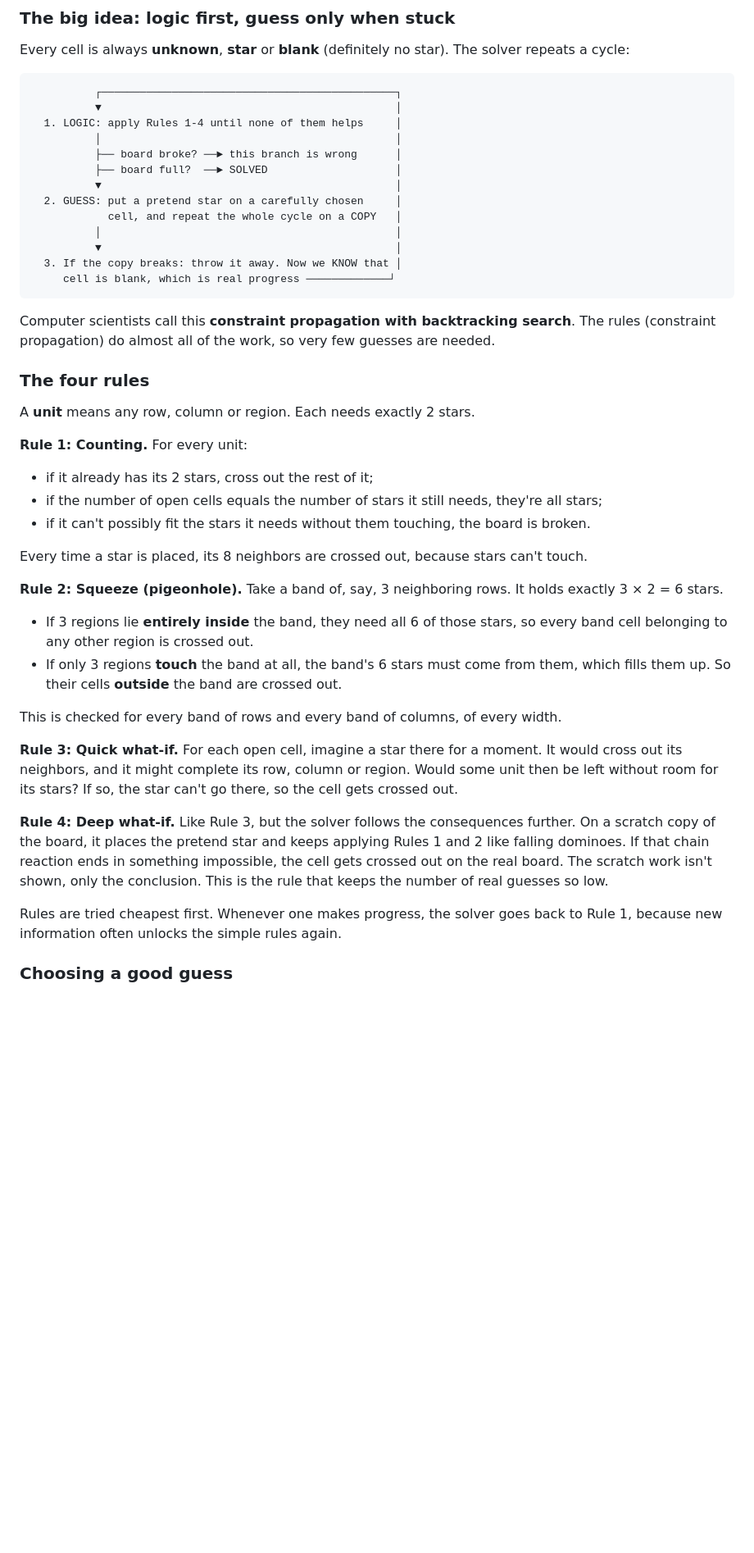
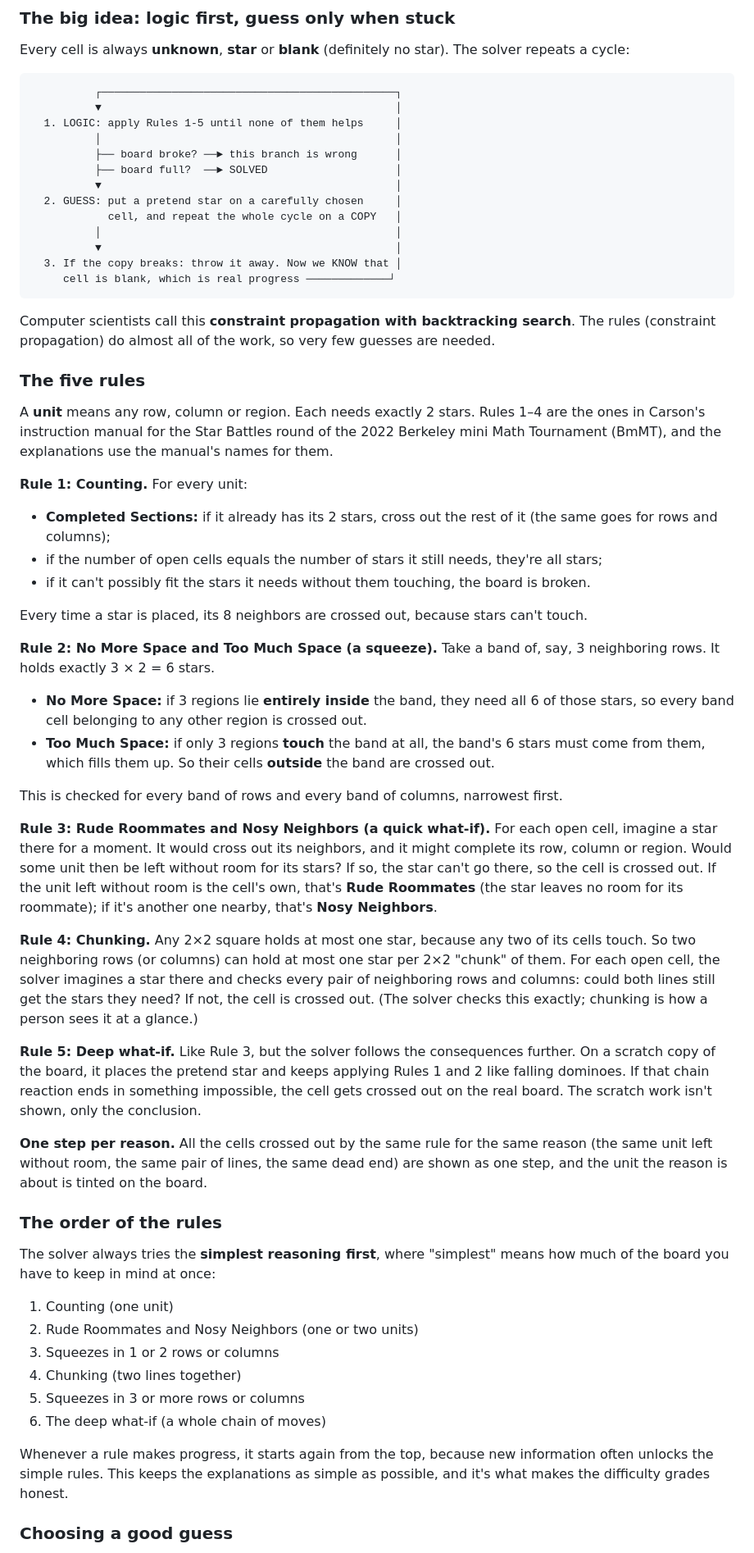
Before and after one commit to carsonmit/Widgets-and-Miscellaneous, a Markdown page: StarBattleSolver/README.md, the part around one of its changes. Shown at 82% size. Drawn GitHub-style; blank space fills up the shorter version.

````diff
--- a/StarBattleSolver/README.md
+++ b/StarBattleSolver/README.md
@@ -200,7 +206,7 @@ Every cell is always **unknown**, **star** or **blank** (definitely no star). Th
 ```
           ┌──────────────────────────────────────────────┐
           ▼                                              │
-  1. LOGIC: apply Rules 1-4 until none of them helps     │
+  1. LOGIC: apply Rules 1-5 until none of them helps     │
           │                                              │
           ├── board broke? ──► this branch is wrong      │
           ├── board full?  ──► SOLVED                    │
@@ -216,36 +222,62 @@ Every cell is always **unknown**, **star** or **blank** (definitely no star). Th
 Computer scientists call this **constraint propagation with backtracking search**. The rules (constraint
 propagation) do almost all of the work, so very few guesses are needed.
 
-### The four rules
+### The five rules
 
-A **unit** means any row, column or region. Each needs exactly 2 stars.
+A **unit** means any row, column or region. Each needs exactly 2 stars. Rules 1–4 are the ones in Carson's instruction
+manual for the Star Battles round of the 2022 Berkeley mini Math Tournament (BmMT), and the explanations use the
+manual's names for them.
 
 **Rule 1: Counting.** For every unit:
-- if it already has its 2 stars, cross out the rest of it;
+- **Completed Sections:** if it already has its 2 stars, cross out the rest of it (the same goes for rows and columns);
 - if the number of open cells equals the number of stars it still needs, they're all stars;
 - if it can't possibly fit the stars it needs without them touching, the board is broken.
 
 Every time a star is placed, its 8 neighbors are crossed out, because stars can't touch.
 
-**Rule 2: Squeeze (pigeonhole).** Take a band of, say, 3 neighboring rows. It holds exactly 3 × 2 = 6 stars.
-- If 3 regions lie **entirely inside** the band, they need all 6 of those stars, so every band cell belonging to any
-  other region is crossed out.
-- If only 3 regions **touch** the band at all, the band's 6 stars must come from them, which fills them up. So their
-  cells **outside** the band are crossed out.
+**Rule 2: No More Space and Too Much Space (a squeeze).** Take a band of, say, 3 neighboring rows. It holds exactly
+3 × 2 = 6 stars.
+- **No More Space:** if 3 regions lie **entirely inside** the band, they need all 6 of those stars, so every band cell
+  belonging to any other region is crossed out.
+- **Too Much Space:** if only 3 regions **touch** the band at all, the band's 6 stars must come from them, which fills
+  them up. So their cells **outside** the band are crossed out.
 
-This is checked for every band of rows and every band of columns, of every width.
+This is checked for every band of rows and every band of columns, narrowest first.
 
-**Rule 3: Quick what-if.** For each open cell, imagine a star there for a moment. It would cross out its neighbors,
-and it might complete its row, column or region. Would some unit then be left without room for its stars? If so, the
-star can't go there, so the cell gets crossed out.
+**Rule 3: Rude Roommates and Nosy Neighbors (a quick what-if).** For each open cell, imagine a star there for a moment.
+It would cross out its neighbors, and it might complete its row, column or region. Would some unit then be left
+without room for its stars? If so, the star can't go there, so the cell is crossed out. If the unit left without room
+is the cell's own, that's **Rude Roommates** (the star leaves no room for its roommate); if it's another one nearby,
+that's **Nosy Neighbors**.
 
-**Rule 4: Deep what-if.** Like Rule 3, but the solver follows the consequences further. On a scratch copy of the
+**Rule 4: Chunking.** Any 2×2 square holds at most one star, because any two of its cells touch. So two neighboring
+rows (or columns) can hold at most one star per 2×2 "chunk" of them. For each open cell, the solver imagines a star
+there and checks every pair of neighboring rows and columns: could both lines still get the stars they need? If not,
+the cell is crossed out. (The solver checks this exactly; chunking is how a person sees it at a glance.)
+
+**Rule 5: Deep what-if.** Like Rule 3, but the solver follows the consequences further. On a scratch copy of the
 board, it places the pretend star and keeps applying Rules 1 and 2 like falling dominoes. If that chain reaction ends
 in something impossible, the cell gets crossed out on the real board. The scratch work isn't shown, only the
-conclusion. This is the rule that keeps the number of real guesses so low.
+conclusion.
 
-Rules are tried cheapest first. Whenever one makes progress, the solver goes back to Rule 1, because new information
-often unlocks the simple rules again.
+**One step per reason.** All the cells crossed out by the same rule for the same reason (the same unit left without
+room, the same pair of lines, the same dead end) are shown as one step, and the unit the reason is about is tinted on
+the board.
+
+### The order of the rules
+
+The solver always tries the **simplest reasoning first**, where "simplest" means how much of the board you have to
+keep in mind at once:
+
+1. Counting (one unit)
+2. Rude Roommates and Nosy Neighbors (one or two units)
+3. Squeezes in 1 or 2 rows or columns
+4. Chunking (two lines together)
+5. Squeezes in 3 or more rows or columns
+6. The deep what-if (a whole chain of moves)
+
+Whenever a rule makes progress, it starts again from the top, because new information often unlocks the simple
+rules. This keeps the explanations as simple as possible, and it's what makes the difficulty grades honest.
 
 ### Choosing a good guess
 
````
Also changed, not shown: other parts of StarBattleSolver/README.md (+44 -31 lines), CHANGELOG.md (+23 -6 lines), StarBattleSolver/screenshot.png, 10 other files.
